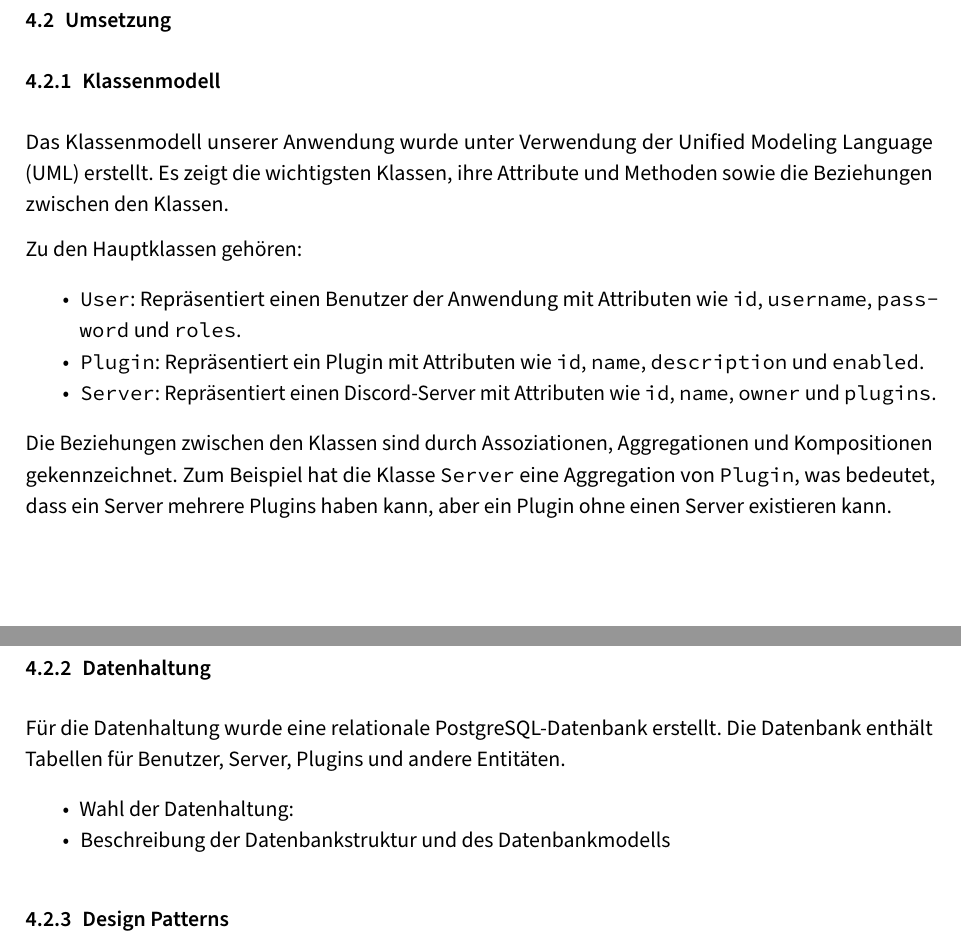
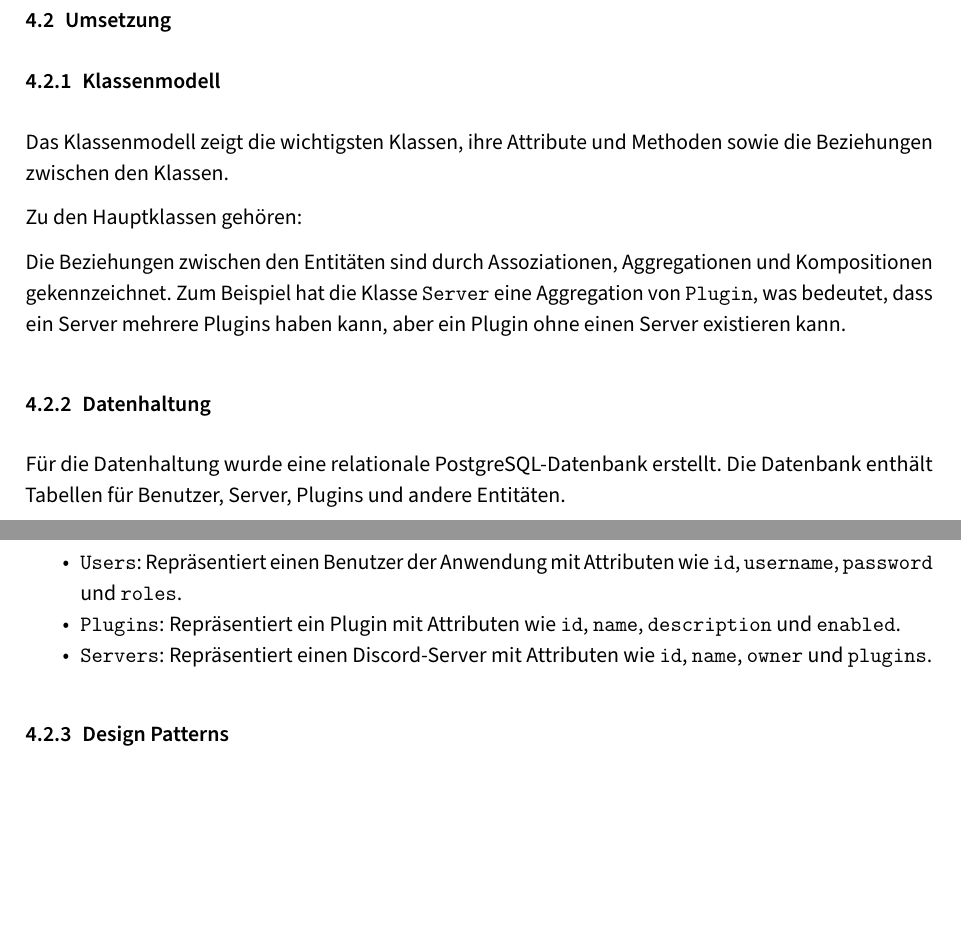
Before and after one commit to FA22B/bothq-docs, a LaTeX document (projektdokumentation.tex, which reads contents/004-projektdurchführung.tex): two parts of pages 11 and 12 of 19, joined at a grey line, cut so that both start at the same text, the shorter picture padded with empty space. Compiled offline with pdfLaTeX.

Commit message:
klassenmodell datenhaltung

```diff
--- a/contents/004-projektdurchführung.tex
+++ b/contents/004-projektdurchführung.tex
@@ -23,26 +23,16 @@ Der Methodologie von Scrum folgend wurde das Projekt in drei Sprints unterteilt,
 
 \subsubsection{Klassenmodell}\label{klassenmodell}
 
-Das Klassenmodell unserer Anwendung wurde unter Verwendung der Unified
-Modeling Language (UML) erstellt. Es zeigt die wichtigsten Klassen, ihre
+Das Klassenmodell zeigt die wichtigsten Klassen, ihre
 Attribute und Methoden sowie die Beziehungen zwischen den Klassen.
 
 Zu den Hauptklassen gehören:
 
-\begin{itemize}
-\item
-  \texttt{User}: Repräsentiert einen Benutzer der Anwendung mit
-  Attributen wie \texttt{id}, \texttt{username}, \texttt{password} und
-  \texttt{roles}.
-\item
-  \texttt{Plugin}: Repräsentiert ein Plugin mit Attributen wie
-  \texttt{id}, \texttt{name}, \texttt{description} und \texttt{enabled}.
-\item
-  \texttt{Server}: Repräsentiert einen Discord-Server mit Attributen wie
-  \texttt{id}, \texttt{name}, \texttt{owner} und \texttt{plugins}.
-\end{itemize}
 
-Die Beziehungen zwischen den Klassen sind durch Assoziationen,
+
+
+
+Die Beziehungen zwischen den Entitäten sind durch Assoziationen,
 Aggregationen und Kompositionen gekennzeichnet. Zum Beispiel hat die
 Klasse \texttt{Server} eine Aggregation von \texttt{Plugin}, was
 bedeutet, dass ein Server mehrere Plugins haben kann, aber ein Plugin
@@ -55,12 +41,16 @@ ohne einen Server existieren kann.
-\end{figure}
-
 \subsubsection{Datenhaltung}\label{datenhaltung}
 
-Für die Datenhaltung wurde eine relationale PostgreSQL-Datenbank erstellt. Die Datenbank enthält Tabellen für Benutzer, Server, Plugins und andere Entitäten.
+Für die Datenhaltung wurde eine relationale Post\-greSQL-Datenbank erstellt. Die Datenbank enthält Tabellen für Benutzer, Server, Plugins und andere Entitäten.
 
 \begin{itemize}
   \item
-        Wahl der Datenhaltung:
+    \texttt{Users}: Repräsentiert einen Benutzer der Anwendung mit
+    Attributen wie \texttt{id}, \texttt{username}, \texttt{password} und
+    \texttt{roles}.
   \item
-        Beschreibung der Datenbankstruktur und des Datenbankmodells
-\end{itemize}
+    \texttt{Plugins}: Repräsentiert ein Plugin mit Attributen wie
+    \texttt{id}, \texttt{name}, \texttt{description} und \texttt{enabled}.
+  \item
+    \texttt{Servers}: Repräsentiert einen Discord-Server mit Attributen wie
+    \texttt{id}, \texttt{name}, \texttt{owner} und \texttt{plugins}.
+  \end{itemize}
@@ -67,3 +62,4 @@ Für die Datenhaltung wurde eine relationale PostgreSQL-Datenbank erstellt. Die
+  \end{wrapfigure}
 
 \subsubsection{Design Patterns}\label{design-patterns}
 
--- a/projektdokumentation.tex
+++ b/projektdokumentation.tex
@@ -22,9 +22,9 @@
     ,default
     ,t1
 ]{sourcesanspro}                % Provides the Source Sans Pro font family
-\usepackage[
-    ,scale=.95
-]{sourcecodepro}                % Provides the Source Code Pro font family
+% \usepackage[
+%     ,scale=.95
+% ]{sourcecodepro}                % Provides the Source Code Pro font family
 
 \usepackage[final]{microtype}
 \usepackage{setspace}
@@ -109,6 +109,7 @@ autocite=footnote,
 % \usepackage[svgnames]{xcolor}   % Obviously colors. Usage: \color{red} Red text
 \usepackage{booktabs}           % Nice rules for tables. Usage \begin{tabular}\toprule ... \midrule ... \bottomrule\end{tabular}
 \usepackage{graphicx}           % A nice way to include images (see above: grffile)
+\usepackage{wrapfig}            % Allows text to wrap around figures. Usage \begin{wrapfigure}{r}{0.5\textwidth} ... \end{wrapfigure}
 \usepackage[hang]{footmisc}     % Gives you "hanging" footnotes. Usage \footnote{text}
 \deffootnote{1.5em}{0em}{\thefootnotemark\quad}
 
```
Also changed, not shown: contents/001-einleitung.tex (+1 -1 lines), images/ER-002-plugin-config.png (added), images/package.png (added), projektdokumentation.pdf, contents/004-projektdurchführung.tex (9 more changed lines).
